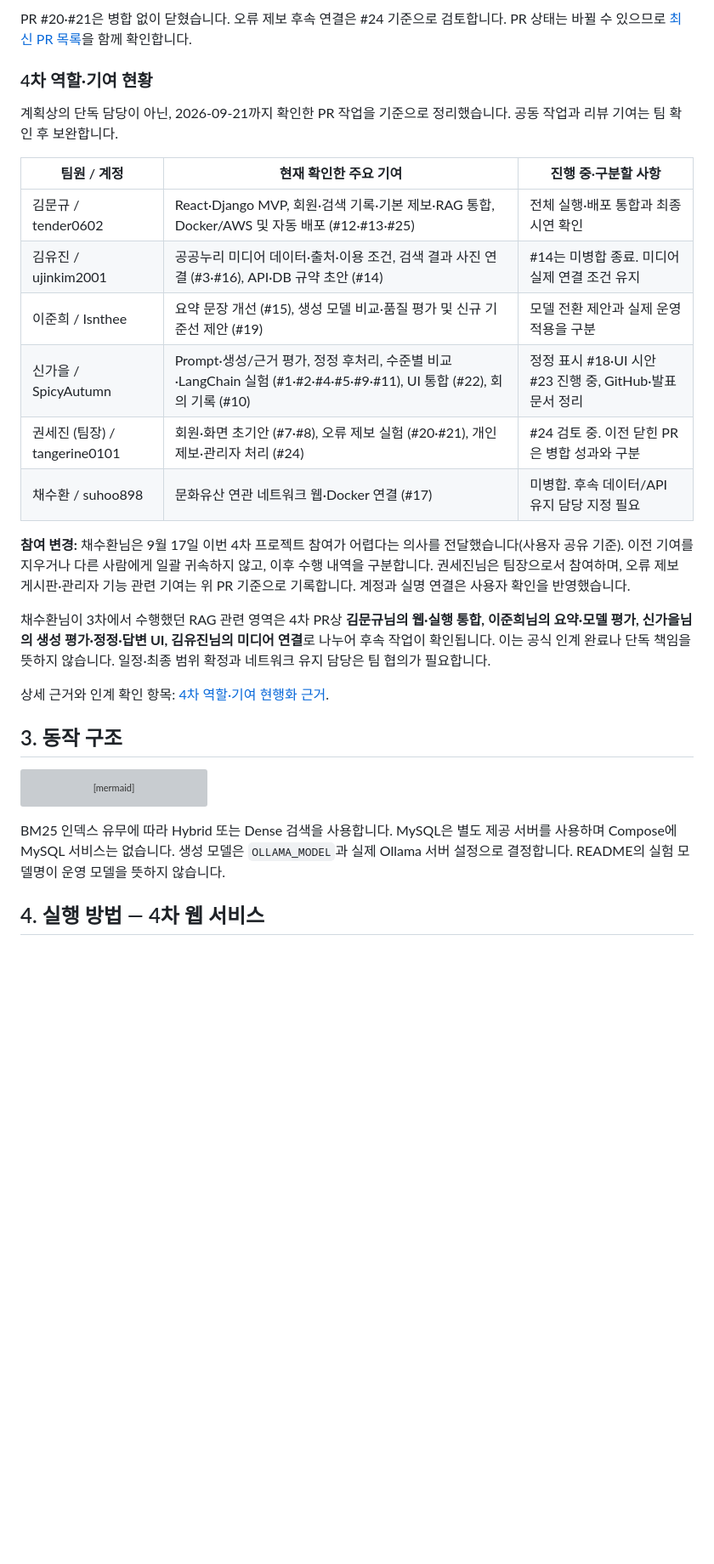
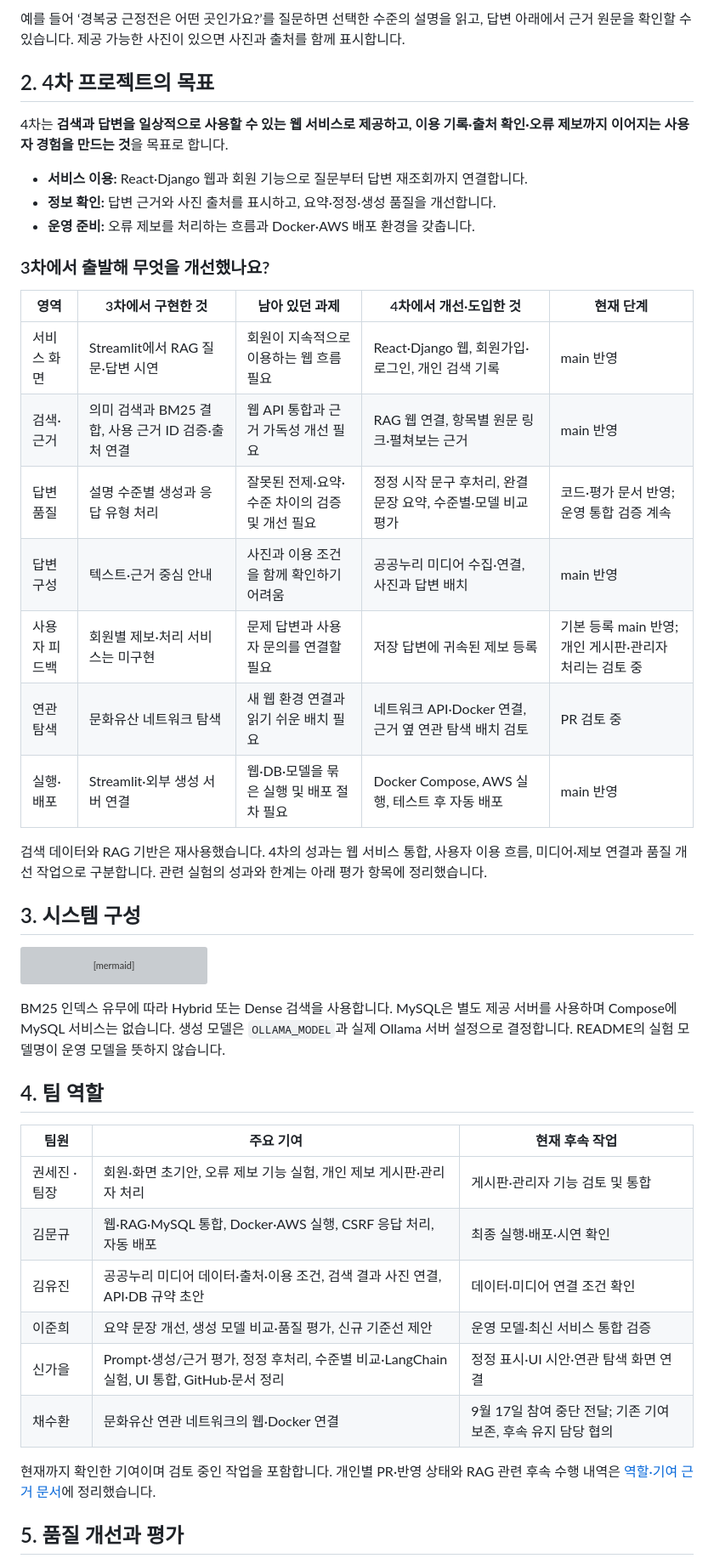
Before and after one commit to SpicyAutumn/SKN33-4th-1Team, a Markdown page: README.md, the part around one of its changes. Shown at 85% size. Rendered like a GitHub page; blank space fills up the shorter version; grey boxes are pictures that could not be loaded.

Commit message:
docs: present fourth project as a standalone service

````diff
--- a/README.md
+++ b/README.md
@@ -34,26 +30,29 @@
 
-PR #20·#21은 병합 없이 닫혔습니다. 오류 제보 후속 연결은 #24 기준으로 검토합니다. PR 상태는 바뀔 수 있으므로 [최신 PR 목록](https://github.com/SpicyAutumn/SKN33-4th-1Team/pulls)을 함께 확인합니다.
+예를 들어 ‘경복궁 근정전은 어떤 곳인가요?’를 질문하면 선택한 수준의 설명을 읽고, 답변 아래에서 근거 원문을 확인할 수 있습니다. 제공 가능한 사진이 있으면 사진과 출처를 함께 표시합니다.
 
-### 4차 역할·기여 현황
+## 2. 4차 프로젝트의 목표
 
-계획상의 단독 담당이 아닌, 2026-09-21까지 확인한 PR 작업을 기준으로 정리했습니다. 공동 작업과 리뷰 기여는 팀 확인 후 보완합니다.
+4차는 **검색과 답변을 일상적으로 사용할 수 있는 웹 서비스로 제공하고, 이용 기록·출처 확인·오류 제보까지 이어지는 사용자 경험을 만드는 것**을 목표로 합니다.
 
-| 팀원 / 계정 | 현재 확인한 주요 기여 | 진행 중·구분할 사항 |
-|---|---|---|
-| 김문규 / tender0602 | React·Django MVP, 회원·검색 기록·기본 제보·RAG 통합, Docker/AWS 및 자동 배포 (#12·#13·#25) | 전체 실행·배포 통합과 최종 시연 확인 |
-| 김유진 / ujinkim2001 | 공공누리 미디어 데이터·출처·이용 조건, 검색 결과 사진 연결 (#3·#16), API·DB 규약 초안 (#14) | #14는 미병합 종료. 미디어 실제 연결 조건 유지 |
-| 이준희 / Isnthee | 요약 문장 개선 (#15), 생성 모델 비교·품질 평가 및 신규 기준선 제안 (#19) | 모델 전환 제안과 실제 운영 적용을 구분 |
-| 신가을 / SpicyAutumn | Prompt·생성/근거 평가, 정정 후처리, 수준별 비교·LangChain 실험 (#1·#2·#4·#5·#9·#11), UI 통합 (#22), 회의 기록 (#10) | 정정 표시 #18·UI 시안 #23 진행 중, GitHub·발표 문서 정리 |
-| 권세진 (팀장) / tangerine0101 | 회원·화면 초기안 (#7·#8), 오류 제보 실험 (#20·#21), 개인 제보·관리자 처리 (#24) | #24 검토 중. 이전 닫힌 PR은 병합 성과와 구분 |
-| 채수환 / suhoo898 | 문화유산 연관 네트워크 웹·Docker 연결 (#17) | 미병합. 후속 데이터/API 유지 담당 지정 필요 |
+- **서비스 이용:** React·Django 웹과 회원 기능으로 질문부터 답변 재조회까지 연결합니다.
+- **정보 확인:** 답변 근거와 사진 출처를 표시하고, 요약·정정·생성 품질을 개선합니다.
+- **운영 준비:** 오류 제보를 처리하는 흐름과 Docker·AWS 배포 환경을 갖춥니다.
 
-**참여 변경:** 채수환님은 9월 17일 이번 4차 프로젝트 참여가 어렵다는 의사를 전달했습니다(사용자 공유 기준). 이전 기여를 지우거나 다른 사람에게 일괄 귀속하지 않고, 이후 수행 내역을 구분합니다. 권세진님은 팀장으로서 참여하며, 오류 제보 게시판·관리자 기능 관련 기여는 위 PR 기준으로 기록합니다. 계정과 실명 연결은 사용자 확인을 반영했습니다.
+### 3차에서 출발해 무엇을 개선했나요?
 
-채수환님이 3차에서 수행했던 RAG 관련 영역은 4차 PR상 **김문규님의 웹·실행 통합, 이준희님의 요약·모델 평가, 신가을님의 생성 평가·정정·답변 UI, 김유진님의 미디어 연결**로 나누어 후속 작업이 확인됩니다. 이는 공식 인계 완료나 단독 책임을 뜻하지 않습니다. 일정·최종 범위 확정과 네트워크 유지 담당은 팀 협의가 필요합니다.
+| 영역 | 3차에서 구현한 것 | 남아 있던 과제 | 4차에서 개선·도입한 것 | 현재 단계 |
+|---|---|---|---|---|
+| 서비스 화면 | Streamlit에서 RAG 질문·답변 시연 | 회원이 지속적으로 이용하는 웹 흐름 필요 | React·Django 웹, 회원가입·로그인, 개인 검색 기록 | main 반영 |
+| 검색·근거 | 의미 검색과 BM25 결합, 사용 근거 ID 검증·출처 연결 | 웹 API 통합과 근거 가독성 개선 필요 | RAG 웹 연결, 항목별 원문 링크·펼쳐보는 근거 | main 반영 |
+| 답변 품질 | 설명 수준별 생성과 응답 유형 처리 | 잘못된 전제·요약·수준 차이의 검증 및 개선 필요 | 정정 시작 문구 후처리, 완결 문장 요약, 수준별·모델 비교 평가 | 코드·평가 문서 반영; 운영 통합 검증 계속 |
+| 답변 구성 | 텍스트·근거 중심 안내 | 사진과 이용 조건을 함께 확인하기 어려움 | 공공누리 미디어 수집·연결, 사진과 답변 배치 | main 반영 |
+| 사용자 피드백 | 회원별 제보·처리 서비스는 미구현 | 문제 답변과 사용자 문의를 연결할 필요 | 저장 답변에 귀속된 제보 등록 | 기본 등록 main 반영; 개인 게시판·관리자 처리는 검토 중 |
+| 연관 탐색 | 문화유산 네트워크 탐색 | 새 웹 환경 연결과 읽기 쉬운 배치 필요 | 네트워크 API·Docker 연결, 근거 옆 연관 탐색 배치 검토 | PR 검토 중 |
+| 실행·배포 | Streamlit·외부 생성 서버 연결 | 웹·DB·모델을 묶은 실행 및 배포 절차 필요 | Docker Compose, AWS 실행, 테스트 후 자동 배포 | main 반영 |
 
-상세 근거와 인계 확인 항목: [4차 역할·기여 현행화 근거](docs/FOURTH_TEAM_CONTRIBUTIONS.md).
+검색 데이터와 RAG 기반은 재사용했습니다. 4차의 성과는 웹 서비스 통합, 사용자 이용 흐름, 미디어·제보 연결과 품질 개선 작업으로 구분합니다. 관련 실험의 성과와 한계는 아래 평가 항목에 정리했습니다.
 
-## 3. 동작 구조
+## 3. 시스템 구성
 
 ```mermaid
 flowchart LR
@@ -72,4 +71,18 @@ flowchart LR
 
 BM25 인덱스 유무에 따라 Hybrid 또는 Dense 검색을 사용합니다. MySQL은 별도 제공 서버를 사용하며 Compose에 MySQL 서비스는 없습니다. 생성 모델은 `OLLAMA_MODEL`과 실제 Ollama 서버 설정으로 결정합니다. README의 실험 모델명이 운영 모델을 뜻하지 않습니다.
 
-## 4. 실행 방법 — 4차 웹 서비스
+## 4. 팀 역할
+
+| 팀원 | 주요 기여 | 현재 후속 작업 |
+|---|---|---|
+| 권세진 · 팀장 | 회원·화면 초기안, 오류 제보 기능 실험, 개인 제보 게시판·관리자 처리 | 게시판·관리자 기능 검토 및 통합 |
+| 김문규 | 웹·RAG·MySQL 통합, Docker·AWS 실행, CSRF 응답 처리, 자동 배포 | 최종 실행·배포·시연 확인 |
+| 김유진 | 공공누리 미디어 데이터·출처·이용 조건, 검색 결과 사진 연결, API·DB 규약 초안 | 데이터·미디어 연결 조건 확인 |
+| 이준희 | 요약 문장 개선, 생성 모델 비교·품질 평가, 신규 기준선 제안 | 운영 모델·최신 서비스 통합 검증 |
+| 신가을 | Prompt·생성/근거 평가, 정정 후처리, 수준별 비교·LangChain 실험, UI 통합, GitHub·문서 정리 | 정정 표시·UI 시안·연관 탐색 화면 연결 |
+| 채수환 | 문화유산 연관 네트워크의 웹·Docker 연결 | 9월 17일 참여 중단 전달; 기존 기여 보존, 후속 유지 담당 협의 |
+
+현재까지 확인한 기여이며 검토 중인 작업을 포함합니다. 개인별 PR·반영 상태와 RAG 관련 후속 수행 내역은 [역할·기여 근거 문서](docs/FOURTH_TEAM_CONTRIBUTIONS.md)에 정리했습니다.
+
+## 5. 품질 개선과 평가
+
````
Also changed, not shown: other parts of README.md (+56 -37 lines).
